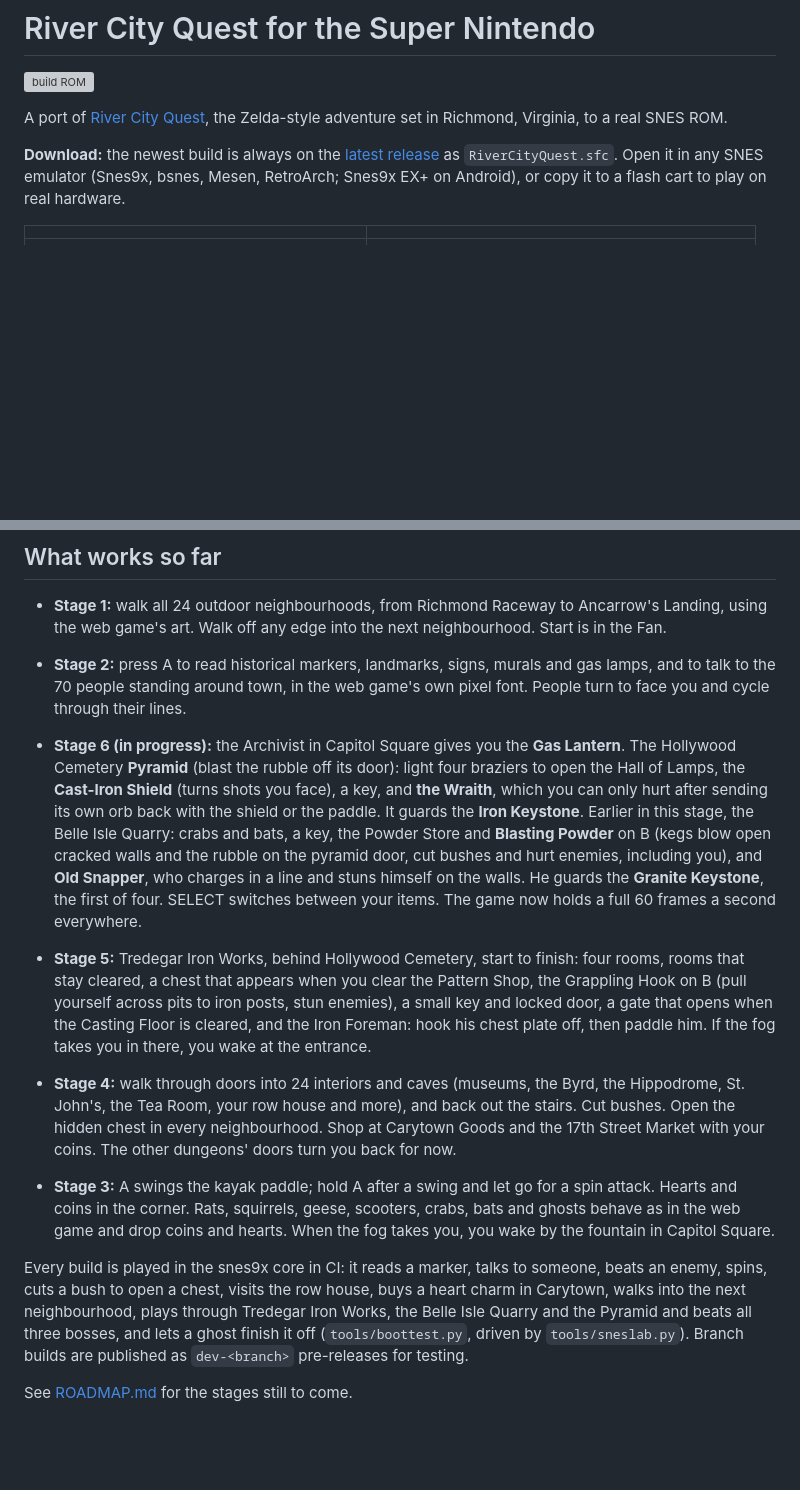
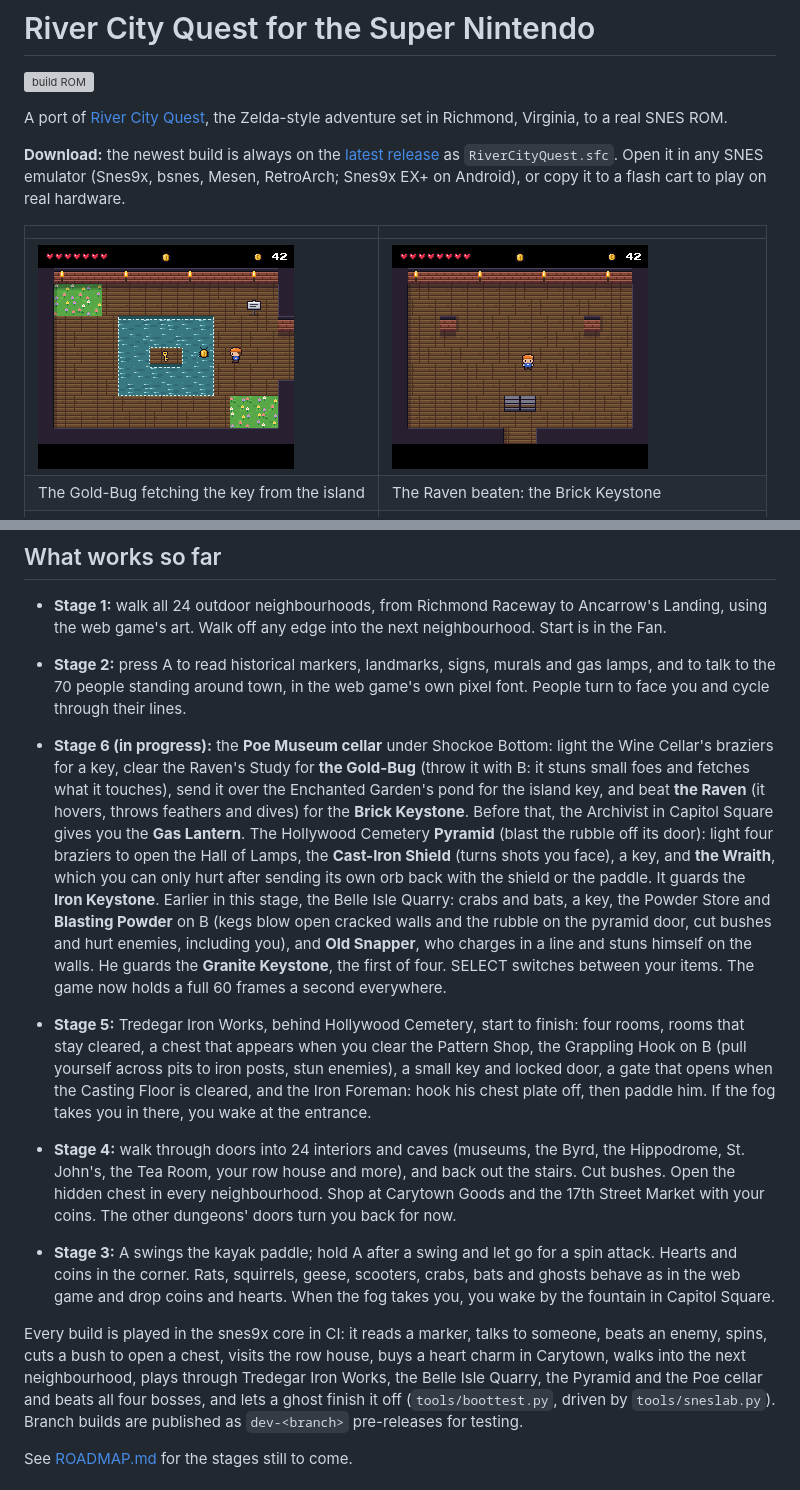
Before and after one commit to doodersrage/river-city-quest-snes, a Markdown page: README.md, 2 parts joined by grey strips. Rendered like a GitHub page; pictures changed too: screenshots/gold-bug.png (added), screenshots/raven-beaten.png (added); blank space fills up the shorter version; grey boxes are pictures that could not be loaded.

Commit message:
Poe cellar: play test, docs and screenshots
Co-Authored-By: Claude Opus 5.5 <noreply@anthropic.com>
Claude-Session: https://claude.ai/code/session_01Eoe2yVEh43m1ZbqZR2H1i4

```diff
--- a/README.md
+++ b/README.md
@@ -9,6 +9,8 @@ Open it in any SNES emulator (Snes9x, bsnes, Mesen, RetroArch; Snes9x EX+ on And
 
 | | |
 |---|---|
+| ![The Gold-Bug](screenshots/gold-bug.png) | ![The Raven beaten](screenshots/raven-beaten.png) |
+| The Gold-Bug fetching the key from the island | The Raven beaten: the Brick Keystone |
 | ![The Hall of Lamps](screenshots/hall-of-lamps.png) | ![The Wraith](screenshots/wraith.png) |
 | Every brazier lit in the Hall of Lamps | The Wraith, solid after its own orb hits it |
 | ![Old Snapper](screenshots/quarry-pond.png) | ![Old Snapper beaten](screenshots/old-snapper-beaten.png) |
@@ -29,12 +31,12 @@ Open it in any SNES emulator (Snes9x, bsnes, Mesen, RetroArch; Snes9x EX+ on And
 - **Stage 1:** walk all 24 outdoor neighbourhoods, from Richmond Raceway to Ancarrow's Landing, using the web game's art. Walk off any edge into the next neighbourhood. Start is in the Fan.
 - **Stage 2:** press A to read historical markers, landmarks, signs, murals and gas lamps, and to talk to the 70 people standing around town, in the web game's own pixel font. People turn to face you and cycle through their lines.
 
-- **Stage 6 (in progress):** the Archivist in Capitol Square gives you the **Gas Lantern**. The Hollywood Cemetery **Pyramid** (blast the rubble off its door): light four braziers to open the Hall of Lamps, the **Cast-Iron Shield** (turns shots you face), a key, and **the Wraith**, which you can only hurt after sending its own orb back with the shield or the paddle. It guards the **Iron Keystone**. Earlier in this stage, the Belle Isle Quarry: crabs and bats, a key, the Powder Store and **Blasting Powder** on B (kegs blow open cracked walls and the rubble on the pyramid door, cut bushes and hurt enemies, including you), and **Old Snapper**, who charges in a line and stuns himself on the walls. He guards the **Granite Keystone**, the first of four. SELECT switches between your items. The game now holds a full 60 frames a second everywhere.
+- **Stage 6 (in progress):** the **Poe Museum cellar** under Shockoe Bottom: light the Wine Cellar's braziers for a key, clear the Raven's Study for **the Gold-Bug** (throw it with B: it stuns small foes and fetches what it touches), send it over the Enchanted Garden's pond for the island key, and beat **the Raven** (it hovers, throws feathers and dives) for the **Brick Keystone**. Before that, the Archivist in Capitol Square gives you the **Gas Lantern**. The Hollywood Cemetery **Pyramid** (blast the rubble off its door): light four braziers to open the Hall of Lamps, the **Cast-Iron Shield** (turns shots you face), a key, and **the Wraith**, which you can only hurt after sending its own orb back with the shield or the paddle. It guards the **Iron Keystone**. Earlier in this stage, the Belle Isle Quarry: crabs and bats, a key, the Powder Store and **Blasting Powder** on B (kegs blow open cracked walls and the rubble on the pyramid door, cut bushes and hurt enemies, including you), and **Old Snapper**, who charges in a line and stuns himself on the walls. He guards the **Granite Keystone**, the first of four. SELECT switches between your items. The game now holds a full 60 frames a second everywhere.
 - **Stage 5:** Tredegar Iron Works, behind Hollywood Cemetery, start to finish: four rooms, rooms that stay cleared, a chest that appears when you clear the Pattern Shop, the Grappling Hook on B (pull yourself across pits to iron posts, stun enemies), a small key and locked door, a gate that opens when the Casting Floor is cleared, and the Iron Foreman: hook his chest plate off, then paddle him. If the fog takes you in there, you wake at the entrance.
 - **Stage 4:** walk through doors into 24 interiors and caves (museums, the Byrd, the Hippodrome, St. John's, the Tea Room, your row house and more), and back out the stairs. Cut bushes. Open the hidden chest in every neighbourhood. Shop at Carytown Goods and the 17th Street Market with your coins. The other dungeons' doors turn you back for now.
 - **Stage 3:** A swings the kayak paddle; hold A after a swing and let go for a spin attack. Hearts and coins in the corner. Rats, squirrels, geese, scooters, crabs, bats and ghosts behave as in the web game and drop coins and hearts. When the fog takes you, you wake by the fountain in Capitol Square.
 
-Every build is played in the snes9x core in CI: it reads a marker, talks to someone, beats an enemy, spins, cuts a bush to open a chest, visits the row house, buys a heart charm in Carytown, walks into the next neighbourhood, plays through Tredegar Iron Works, the Belle Isle Quarry and the Pyramid and beats all three bosses, and lets a ghost finish it off (`tools/boottest.py`, driven by `tools/sneslab.py`).
+Every build is played in the snes9x core in CI: it reads a marker, talks to someone, beats an enemy, spins, cuts a bush to open a chest, visits the row house, buys a heart charm in Carytown, walks into the next neighbourhood, plays through Tredegar Iron Works, the Belle Isle Quarry, the Pyramid and the Poe cellar and beats all four bosses, and lets a ghost finish it off (`tools/boottest.py`, driven by `tools/sneslab.py`).
 Branch builds are published as `dev-<branch>` pre-releases for testing.
 
 See [ROADMAP.md](ROADMAP.md) for the stages still to come.
```
Also changed, not shown: ROADMAP.md (+1 -1 lines), screenshots/raven.png (added), 1 other file.
